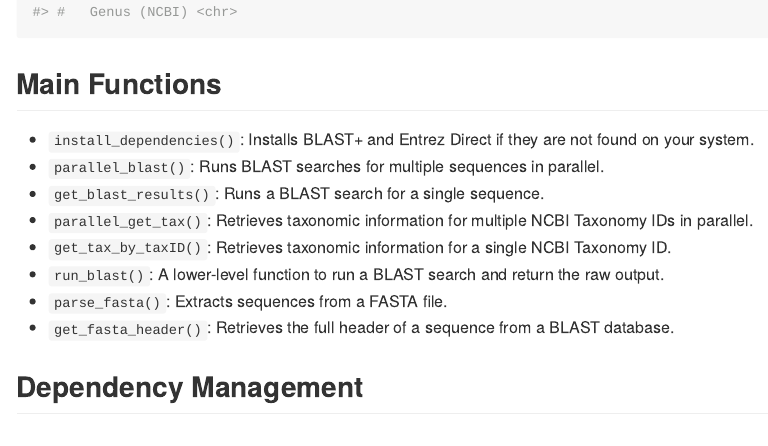
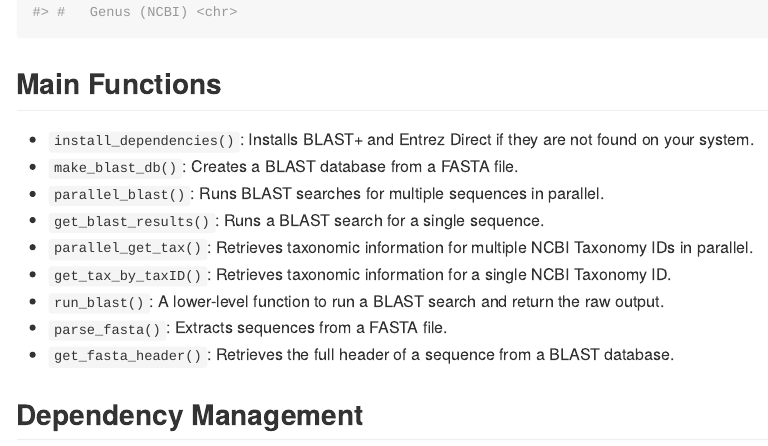
Before and after one commit to heronoh/BLASTr, an R Markdown document (README.Rmd): the page in a window 1100 px wide, from 2800 px down. The pictures show the output file README.md that the author committed with the source, drawn offline in the style of GitHub; long lines of code are wrapped; badge pictures from the web are left out.

Commit message:
docs: include `make_blast_db` in the readme

```diff
--- a/README.Rmd
+++ b/README.Rmd
@@ -119,14 +119,15 @@ print(taxonomic_info)
 
 ## Main Functions
 
-* `install_dependencies()`: Installs BLAST+ and Entrez Direct if they are not found on your system.
-* `parallel_blast()`: Runs BLAST searches for multiple sequences in parallel.
-* `get_blast_results()`: Runs a BLAST search for a single sequence.
-* `parallel_get_tax()`: Retrieves taxonomic information for multiple NCBI Taxonomy IDs in parallel.
-* `get_tax_by_taxID()`: Retrieves taxonomic information for a single NCBI Taxonomy ID.
-* `run_blast()`: A lower-level function to run a BLAST search and return the raw output.
-* `parse_fasta()`: Extracts sequences from a FASTA file.
-* `get_fasta_header()`: Retrieves the full header of a sequence from a BLAST database.
+- `install_dependencies()`: Installs BLAST+ and Entrez Direct if they are not found on your system.
+- `make_blast_db()`: Creates a BLAST database from a FASTA file.
+- `parallel_blast()`: Runs BLAST searches for multiple sequences in parallel.
+- `get_blast_results()`: Runs a BLAST search for a single sequence.
+- `parallel_get_tax()`: Retrieves taxonomic information for multiple NCBI Taxonomy IDs in parallel.
+- `get_tax_by_taxID()`: Retrieves taxonomic information for a single NCBI Taxonomy ID.
+- `run_blast()`: A lower-level function to run a BLAST search and return the raw output.
+- `parse_fasta()`: Extracts sequences from a FASTA file.
+- `get_fasta_header()`: Retrieves the full header of a sequence from a BLAST database.
 
 ## Dependency Management
 
```
Also changed, not shown: README.md.
